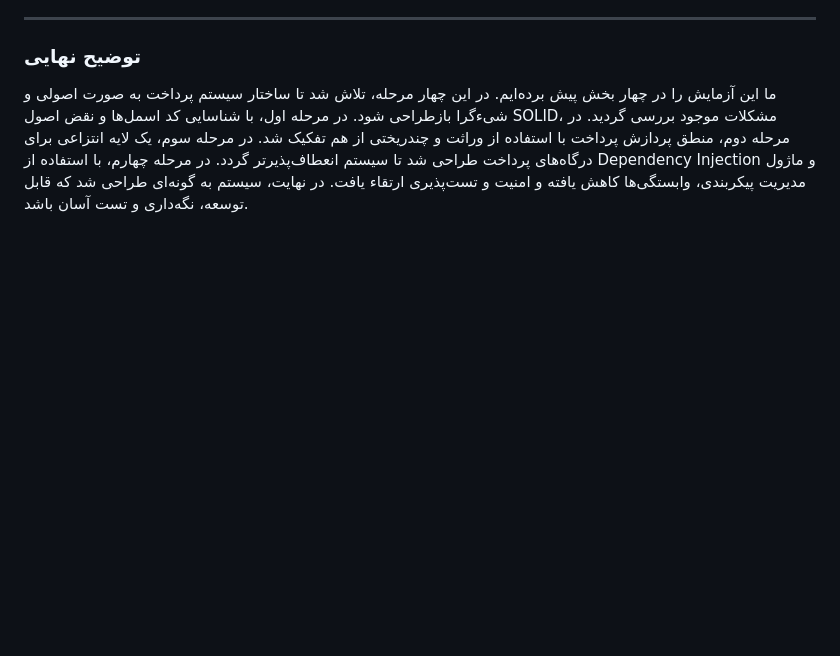
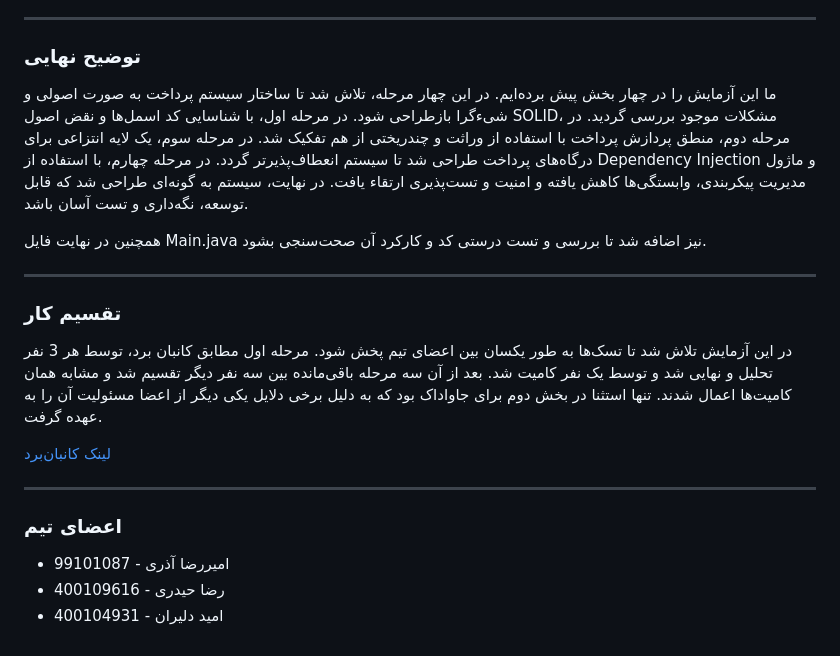
Before and after one commit to Amirreza81/Software-Engineering-Lab-Exp2, a Markdown page: README.md, the part around the change. GitHub-like rendering; blank space fills up the shorter version.

Commit message:
Update README.md and add final decription

```diff
--- a/README.md
+++ b/README.md
@@ -250,4 +250,21 @@
 در مرحله چهارم، با استفاده از Dependency Injection و ماژول مدیریت پیکربندی، وابستگی‌ها کاهش یافته و امنیت و تست‌پذیری ارتقاء یافت.
 در نهایت، سیستم به گونه‌ای طراحی شد که قابل توسعه، نگه‌داری و تست آسان باشد.
 
+همچنین در نهایت فایل Main.java نیز اضافه شد تا بررسی و تست درستی کد و کارکرد آن صحت‌سنجی بشود.
+
+---
+
+### تقسیم کار
+در این آزمایش تلاش شد تا تسک‌ها به طور یکسان بین اعضای تیم پخش شود.
+مرحله اول مطابق کانبان برد، توسط هر 3 نفر تحلیل و نهایی شد و توسط یک نفر کامیت شد. بعد از آن سه مرحله باقی‌مانده بین سه نفر دیگر تقسیم شد و مشابه همان کامیت‌ها اعمال شدند. تنها استثنا در بخش دوم برای جاواداک بود که به دلیل برخی دلایل یکی دیگر از  اعضا مسئولیت آن را به عهده گرفت.
+
+[لینک کانبان‌برد](https://github.com/users/Amirreza81/projects/2)
+
+---
+
+### اعضای تیم
+- امیررضا آذری - 99101087
+- رضا حیدری - 400109616
+- امید دلیران - 400104931
+
 </div>
```
